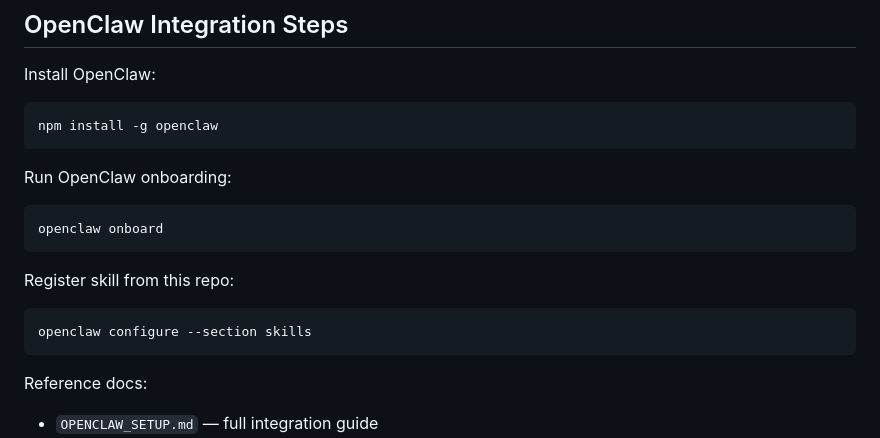
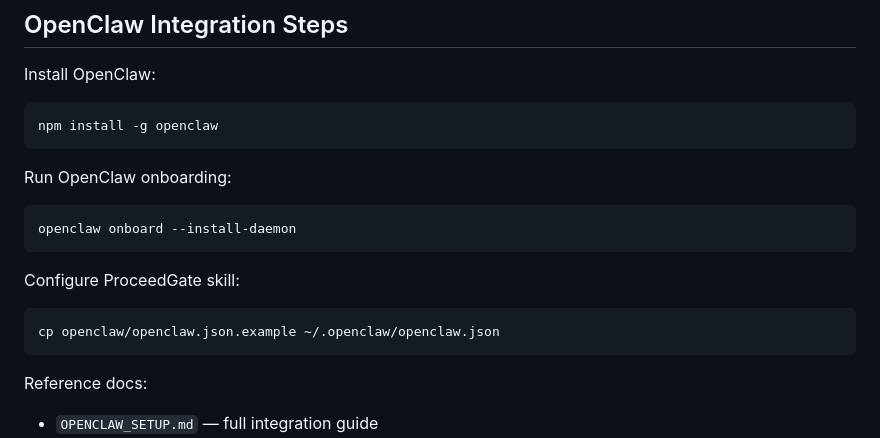
Before and after one commit to loquit-doru/agent-cost-governor, a Markdown page: HACKATHON.md, the part around the change. Drawn GitHub-style.

````diff
--- a/HACKATHON.md
+++ b/HACKATHON.md
@@ -71,13 +71,13 @@ npm install -g openclaw
 Run OpenClaw onboarding:
 
 ```bash
-openclaw onboard
+openclaw onboard --install-daemon
 ```
 
-Register skill from this repo:
+Configure ProceedGate skill:
 
 ```bash
-openclaw configure --section skills
+cp openclaw/openclaw.json.example ~/.openclaw/openclaw.json
 ```
 
 Reference docs:
````
Also changed, not shown: docs/TECHNICAL.md (+1 -1 lines).
